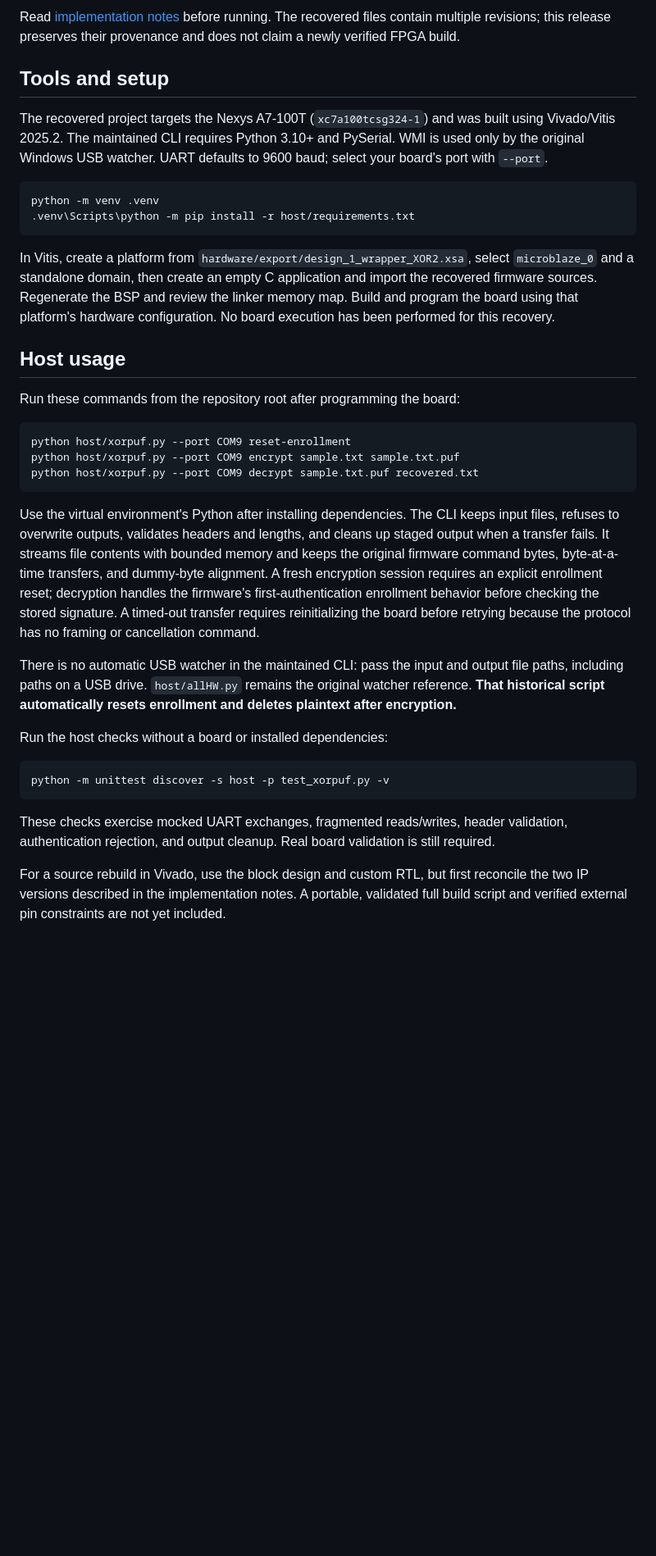
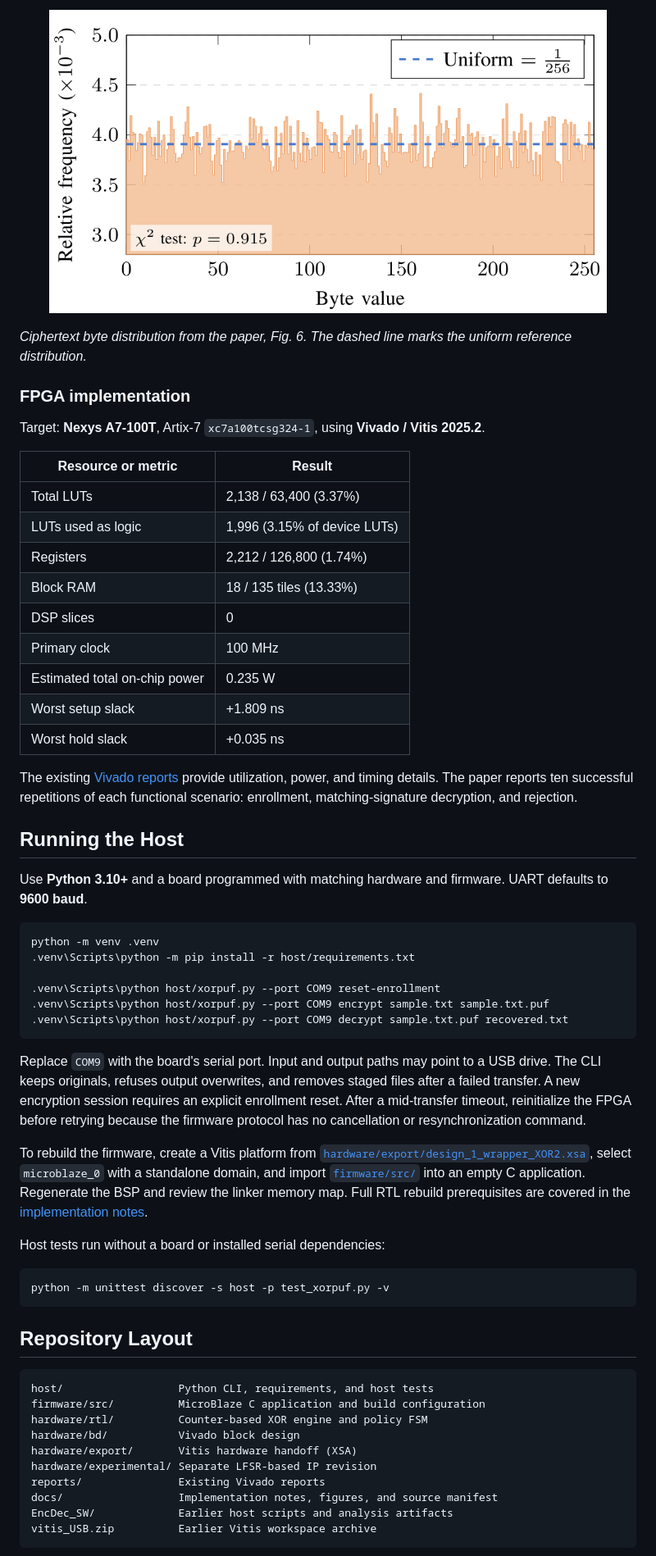
Before and after one commit to QabasAK/XorPUF-Mem, a Markdown page: README.md, the part around one of its changes. Shown at 82% size. Rendered like a GitHub page; pictures changed too: docs/figures/ciphertext-distribution.png (added); blank space fills up the shorter version.

Commit message:
Present project architecture and paper results in a visual README

````diff
--- a/README.md
+++ b/README.md
@@ -23,38 +94,63 @@ The prototype connects a Windows USB file handler to an Artix-7 FPGA over UART.
 
-Read [implementation notes](docs/IMPLEMENTATION.md) before running. The recovered files contain multiple revisions; this release preserves their provenance and does not claim a newly verified FPGA build.
+<p align="center">
+  <img src="docs/figures/ciphertext-distribution.png" alt="Ciphertext byte-frequency plot from the paper, with a uniform reference at 1/256 and chi-square p-value of 0.915" width="680">
+</p>
 
-## Tools and setup
+*Ciphertext byte distribution from the paper, Fig. 6. The dashed line marks the uniform reference distribution.*
 
-The recovered project targets the Nexys A7-100T (`xc7a100tcsg324-1`) and was built using Vivado/Vitis 2025.2. The maintained CLI requires Python 3.10+ and PySerial. WMI is used only by the original Windows USB watcher. UART defaults to 9600 baud; select your board's port with `--port`.
+### FPGA implementation
+
+Target: **Nexys A7-100T**, Artix-7 `xc7a100tcsg324-1`, using **Vivado / Vitis 2025.2**.
+
+| Resource or metric | Result |
+| --- | --- |
+| Total LUTs | 2,138 / 63,400 (3.37%) |
+| LUTs used as logic | 1,996 (3.15% of device LUTs) |
+| Registers | 2,212 / 126,800 (1.74%) |
+| Block RAM | 18 / 135 tiles (13.33%) |
+| DSP slices | 0 |
+| Primary clock | 100 MHz |
+| Estimated total on-chip power | 0.235 W |
+| Worst setup slack | +1.809 ns |
+| Worst hold slack | +0.035 ns |
+
+The existing [Vivado reports](reports/) provide utilization, power, and timing details. The paper reports ten successful repetitions of each functional scenario: enrollment, matching-signature decryption, and rejection.
+
+## Running the Host
+
+Use **Python 3.10+** and a board programmed with matching hardware and firmware. UART defaults to **9600 baud**.
 
 ```powershell
 python -m venv .venv
 .venv\Scripts\python -m pip install -r host/requirements.txt
+
+.venv\Scripts\python host/xorpuf.py --port COM9 reset-enrollment
+.venv\Scripts\python host/xorpuf.py --port COM9 encrypt sample.txt sample.txt.puf
+.venv\Scripts\python host/xorpuf.py --port COM9 decrypt sample.txt.puf recovered.txt
 ```
 
-In Vitis, create a platform from `hardware/export/design_1_wrapper_XOR2.xsa`, select `microblaze_0` and a standalone domain, then create an empty C application and import the recovered firmware sources. Regenerate the BSP and review the linker memory map. Build and program the board using that platform's hardware configuration. No board execution has been performed for this recovery.
+Replace `COM9` with the board's serial port. Input and output paths may point to a USB drive. The CLI keeps originals, refuses output overwrites, and removes staged files after a failed transfer. A new encryption session requires an explicit enrollment reset. After a mid-transfer timeout, reinitialize the FPGA before retrying because the firmware protocol has no cancellation or resynchronization command.
 
-## Host usage
+To rebuild the firmware, create a Vitis platform from [`hardware/export/design_1_wrapper_XOR2.xsa`](hardware/export/design_1_wrapper_XOR2.xsa), select `microblaze_0` with a standalone domain, and import [`firmware/src/`](firmware/src/) into an empty C application. Regenerate the BSP and review the linker memory map. Full RTL rebuild prerequisites are covered in the [implementation notes](docs/IMPLEMENTATION.md).
 
-Run these commands from the repository root after programming the board:
-
-```powershell
-python host/xorpuf.py --port COM9 reset-enrollment
-python host/xorpuf.py --port COM9 encrypt sample.txt sample.txt.puf
-python host/xorpuf.py --port COM9 decrypt sample.txt.puf recovered.txt
-```
-
-Use the virtual environment's Python after installing dependencies. The CLI keeps input files, refuses to overwrite outputs, validates headers and lengths, and cleans up staged output when a transfer fails. It streams file contents with bounded memory and keeps the original firmware command bytes, byte-at-a-time transfers, and dummy-byte alignment. A fresh encryption session requires an explicit enrollment reset; decryption handles the firmware's first-authentication enrollment behavior before checking the stored signature. A timed-out transfer requires reinitializing the board before retrying because the protocol has no framing or cancellation command.
-
-There is no automatic USB watcher in the maintained CLI: pass the input and output file paths, including paths on a USB drive. `host/allHW.py` remains the original watcher reference. **That historical script automatically resets enrollment and deletes plaintext after encryption.**
-
-Run the host checks without a board or installed dependencies:
+Host tests run without a board or installed serial dependencies:
 
 ```powershell
 python -m unittest discover -s host -p test_xorpuf.py -v
 ```
 
-These checks exercise mocked UART exchanges, fragmented reads/writes, header validation, authentication rejection, and output cleanup. Real board validation is still required.
+## Repository Layout
 
-For a source rebuild in Vivado, use the block design and custom RTL, but first reconcile the two IP versions described in the implementation notes. A portable, validated full build script and verified external pin constraints are not yet included.
+```text
+host/                  Python CLI, requirements, and host tests
+firmware/src/          MicroBlaze C application and build configuration
+hardware/rtl/          Counter-based XOR engine and policy FSM
+hardware/bd/           Vivado block design
+hardware/export/       Vitis hardware handoff (XSA)
+hardware/experimental/ Separate LFSR-based IP revision
+reports/               Existing Vivado reports
+docs/                  Implementation notes, figures, and source manifest
+EncDec_SW/             Earlier host scripts and analysis artifacts
+vitis_USB.zip          Earlier Vitis workspace archive
+```
 
````
Also changed, not shown: other parts of README.md (+91 -20 lines), docs/figures/README.md (added, +11 -0 lines), docs/figures/access-control.png (added), docs/figures/architecture.png (added).
